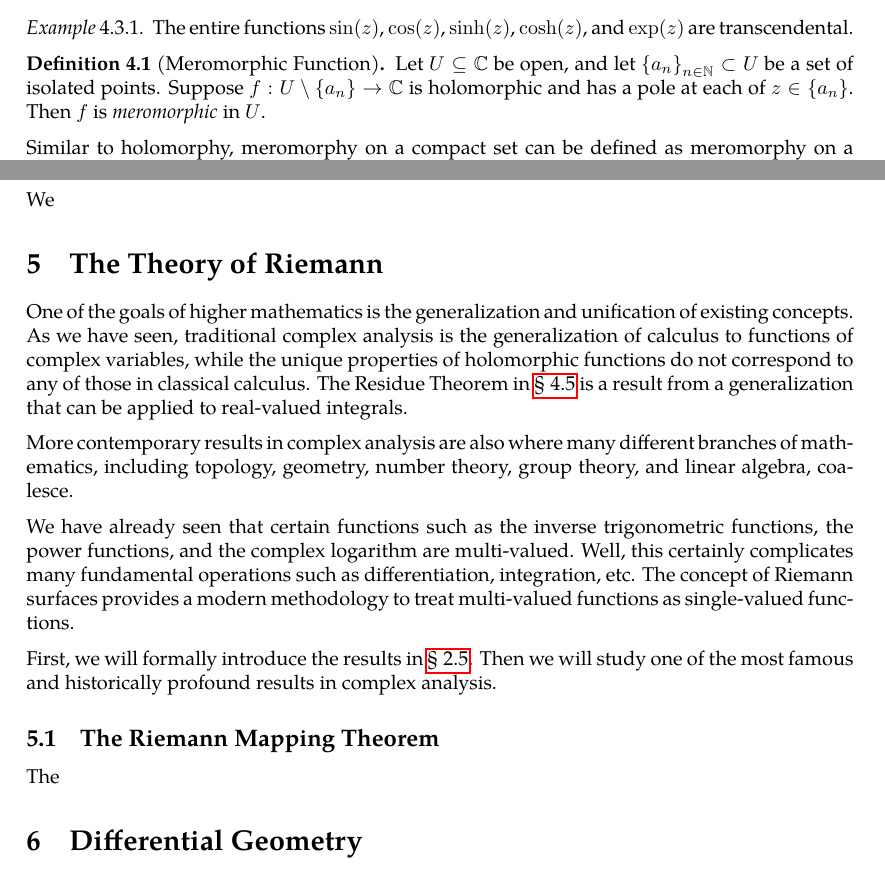
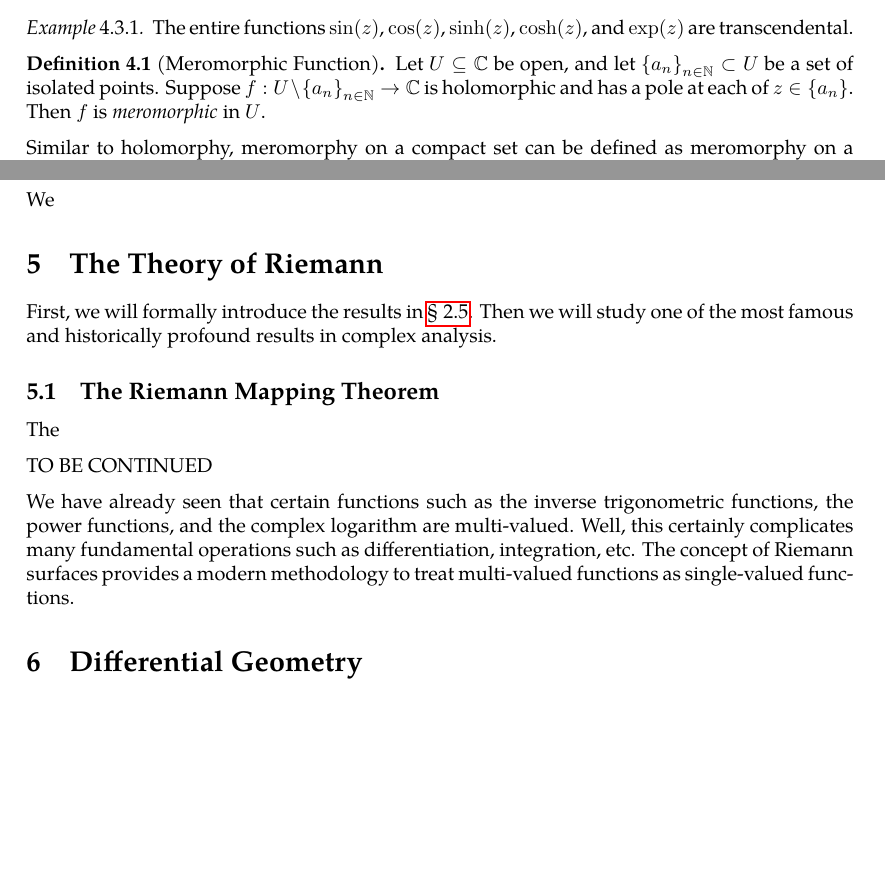
Before and after one commit to slipperking/complex-analysis-latex, a LaTeX document (main.tex): two parts of pages 79 and 89 of 90 before the commit and two parts of pages 79 and 89 of 89 after it, joined at a grey line, cut so that both start at the same text, the shorter picture padded with empty space. Compiled offline with pdfLaTeX.

Commit message:
overleaf_to_git (Fri Jul  4 07:56:08 2025 -0700): update main.tex from r16990 to r16992

```diff
--- a/main.tex
+++ b/main.tex
@@ -1995,7 +1995,7 @@ We have previously defined the concept of an entire function in \chpref{sec:comp
 	The entire functions \(\sin(z)\), \(\cos(z)\), \(\sinh(z)\), \(\cosh(z)\), and \(\exp(z)\) are transcendental.
 \end{example}
 \begin{definition}[Meromorphic Function]\label{def:meromorphicfunction}
-	Let \(U\subseteq\mathbb{C}\) be open, and let \(\cbraces{a_n}_{n\in\mathbb{N}}\subset U\) be a set of isolated points. Suppose \(f:U\setminus\cbraces{a_n}\to\mathbb{C}\) is holomorphic and has a pole at each of \(z\in\qty{a_n}\). Then \(f\) is \textit{meromorphic} in \(U\).
+	Let \(U\subseteq\mathbb{C}\) be open, and let \(\cbraces{a_n}_{n\in\mathbb{N}}\subset U\) be a set of isolated points. Suppose \(f:U\setminus\cbraces{a_n}_{n\in\mathbb{N}}\to\mathbb{C}\) is holomorphic and has a pole at each of \(z\in\qty{a_n}\). Then \(f\) is \textit{meromorphic} in \(U\).
 \end{definition}
 Similar to holomorphy, meromorphy on a compact set can be defined as meromorphy on a neighborhood of the set. In general, we imply for the set to be open unless stated otherwise. If the set is not implicitly specified, we assume meromorphy on \(\mathbb{C}\).
 
@@ -2210,15 +2210,15 @@ Residues are extremely important as they allow for simple evaluation of definite
 \subsection{Analytic Continuation}
 We
 \section{The Theory of Riemann}
-One of the goals of higher mathematics is the generalization and unification of existing concepts. As we have seen, traditional complex analysis is the generalization of calculus to functions of complex variables, while the unique properties of holomorphic functions do not correspond to any of those in classical calculus. The Residue Theorem in \chpref{sec:cauchyresiduetheorem} is a result from a generalization that can be applied to real-valued integrals.
-
-More contemporary results in complex analysis are also where many different branches of mathematics, including topology, geometry, number theory, group theory, and linear algebra, coalesce.
-
-We have already seen that certain functions such as the inverse trigonometric functions, the power functions, and the complex logarithm are multi-valued. Well, this certainly complicates many fundamental operations such as differentiation, integration, etc. The concept of Riemann surfaces provides a modern methodology to treat multi-valued functions as single-valued functions.
-
 First, we will formally introduce the results in \chpref{sec:conformalityintroduction}. Then we will study one of the most famous and historically profound results in complex analysis.
 \subsection{The Riemann Mapping Theorem}
 The
+
+
+TO BE CONTINUED
+
+We have already seen that certain functions such as the inverse trigonometric functions, the power functions, and the complex logarithm are multi-valued. Well, this certainly complicates many fundamental operations such as differentiation, integration, etc. The concept of Riemann surfaces provides a modern methodology to treat multi-valued functions as single-valued functions.
+
 \section{Differential Geometry}\label{sec:differentialgeometry}
 \begin{theorem}[The Great Picard Theorem]\label{thm:greatpicard}
 
```
